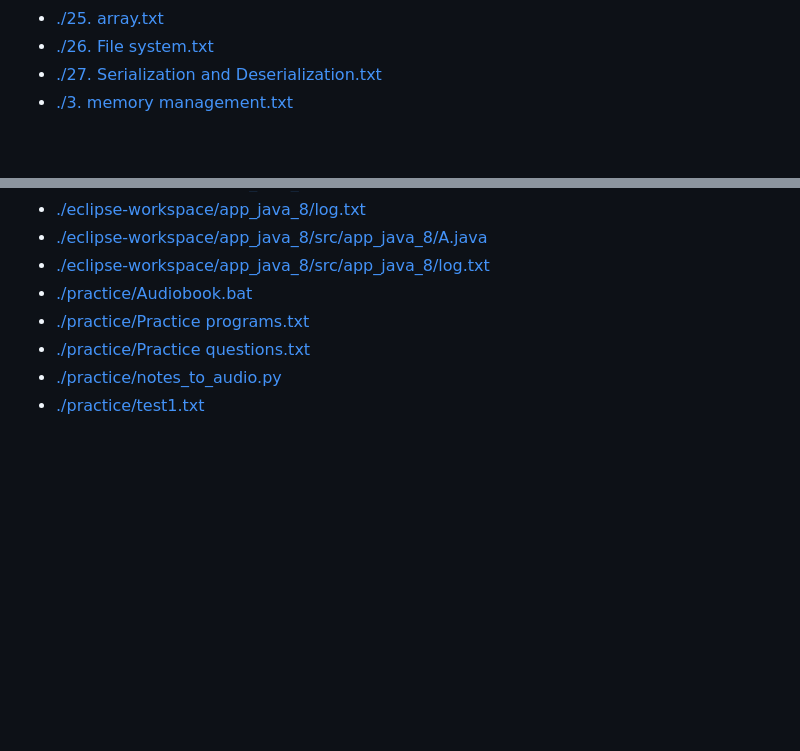
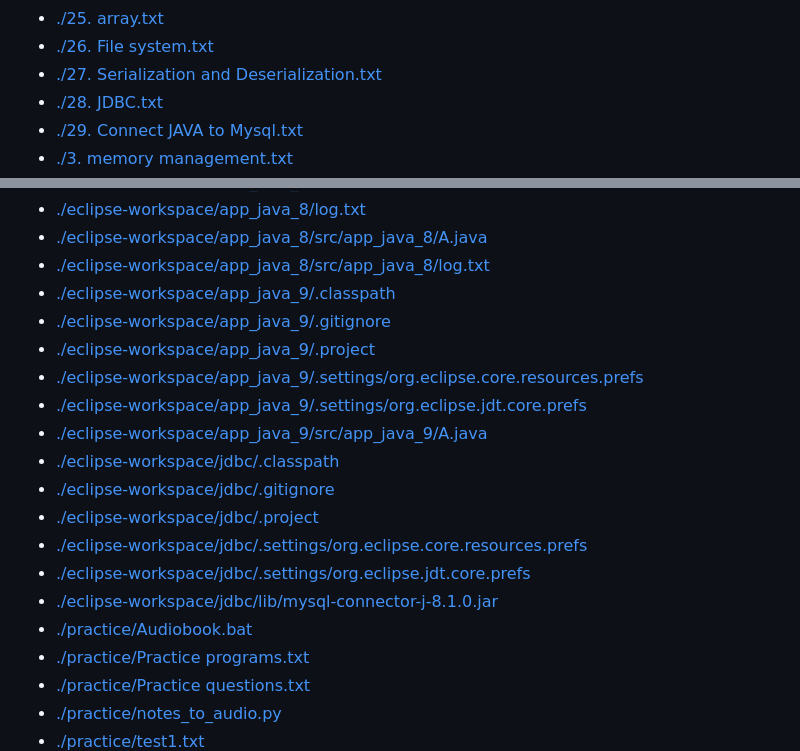
Before and after one commit to Lucifer-00007/JAVA_PSA, a Markdown page: README.md, 2 parts joined by grey strips. Rendered like a GitHub page; blank space fills up the shorter version.

Commit message:
ci: Automated indexing done

```diff
--- a/README.md
+++ b/README.md
@@ -20,4 +20,6 @@
 - [./25. array.txt](https://github.com/Lucifer-00007/JAVA_PSA/blob/main/25.%20array.txt)
 - [./26. File system.txt](https://github.com/Lucifer-00007/JAVA_PSA/blob/main/26.%20File%20system.txt)
 - [./27. Serialization and Deserialization.txt](https://github.com/Lucifer-00007/JAVA_PSA/blob/main/27.%20Serialization%20and%20Deserialization.txt)
+- [./28. JDBC.txt](https://github.com/Lucifer-00007/JAVA_PSA/blob/main/28.%20JDBC.txt)
+- [./29. Connect JAVA to Mysql.txt](https://github.com/Lucifer-00007/JAVA_PSA/blob/main/29.%20Connect%20JAVA%20to%20Mysql.txt)
 - [./3. memory management.txt](https://github.com/Lucifer-00007/JAVA_PSA/blob/main/3.%20memory%20management.txt)
@@ -107,6 +114,18 @@
 - [./eclipse-workspace/app_java_8/log.txt](https://github.com/Lucifer-00007/JAVA_PSA/blob/main/eclipse-workspace/app_java_8/log.txt)
 - [./eclipse-workspace/app_java_8/src/app_java_8/A.java](https://github.com/Lucifer-00007/JAVA_PSA/blob/main/eclipse-workspace/app_java_8/src/app_java_8/A.java)
 - [./eclipse-workspace/app_java_8/src/app_java_8/log.txt](https://github.com/Lucifer-00007/JAVA_PSA/blob/main/eclipse-workspace/app_java_8/src/app_java_8/log.txt)
+- [./eclipse-workspace/app_java_9/.classpath](https://github.com/Lucifer-00007/JAVA_PSA/blob/main/eclipse-workspace/app_java_9/.classpath)
+- [./eclipse-workspace/app_java_9/.gitignore](https://github.com/Lucifer-00007/JAVA_PSA/blob/main/eclipse-workspace/app_java_9/.gitignore)
+- [./eclipse-workspace/app_java_9/.project](https://github.com/Lucifer-00007/JAVA_PSA/blob/main/eclipse-workspace/app_java_9/.project)
+- [./eclipse-workspace/app_java_9/.settings/org.eclipse.core.resources.prefs](https://github.com/Lucifer-00007/JAVA_PSA/blob/main/eclipse-workspace/app_java_9/.settings/org.eclipse.core.resources.prefs)
+- [./eclipse-workspace/app_java_9/.settings/org.eclipse.jdt.core.prefs](https://github.com/Lucifer-00007/JAVA_PSA/blob/main/eclipse-workspace/app_java_9/.settings/org.eclipse.jdt.core.prefs)
+- [./eclipse-workspace/app_java_9/src/app_java_9/A.java](https://github.com/Lucifer-00007/JAVA_PSA/blob/main/eclipse-workspace/app_java_9/src/app_java_9/A.java)
+- [./eclipse-workspace/jdbc/.classpath](https://github.com/Lucifer-00007/JAVA_PSA/blob/main/eclipse-workspace/jdbc/.classpath)
+- [./eclipse-workspace/jdbc/.gitignore](https://github.com/Lucifer-00007/JAVA_PSA/blob/main/eclipse-workspace/jdbc/.gitignore)
+- [./eclipse-workspace/jdbc/.project](https://github.com/Lucifer-00007/JAVA_PSA/blob/main/eclipse-workspace/jdbc/.project)
+- [./eclipse-workspace/jdbc/.settings/org.eclipse.core.resources.prefs](https://github.com/Lucifer-00007/JAVA_PSA/blob/main/eclipse-workspace/jdbc/.settings/org.eclipse.core.resources.prefs)
+- [./eclipse-workspace/jdbc/.settings/org.eclipse.jdt.core.prefs](https://github.com/Lucifer-00007/JAVA_PSA/blob/main/eclipse-workspace/jdbc/.settings/org.eclipse.jdt.core.prefs)
+- [./eclipse-workspace/jdbc/lib/mysql-connector-j-8.1.0.jar](https://github.com/Lucifer-00007/JAVA_PSA/blob/main/eclipse-workspace/jdbc/lib/mysql-connector-j-8.1.0.jar)
 - [./practice/Audiobook.bat](https://github.com/Lucifer-00007/JAVA_PSA/blob/main/practice/Audiobook.bat)
 - [./practice/Practice programs.txt](https://github.com/Lucifer-00007/JAVA_PSA/blob/main/practice/Practice%20programs.txt)
 - [./practice/Practice questions.txt](https://github.com/Lucifer-00007/JAVA_PSA/blob/main/practice/Practice%20questions.txt)
```
Also changed, not shown: other parts of README.md (+5 -0 lines).
